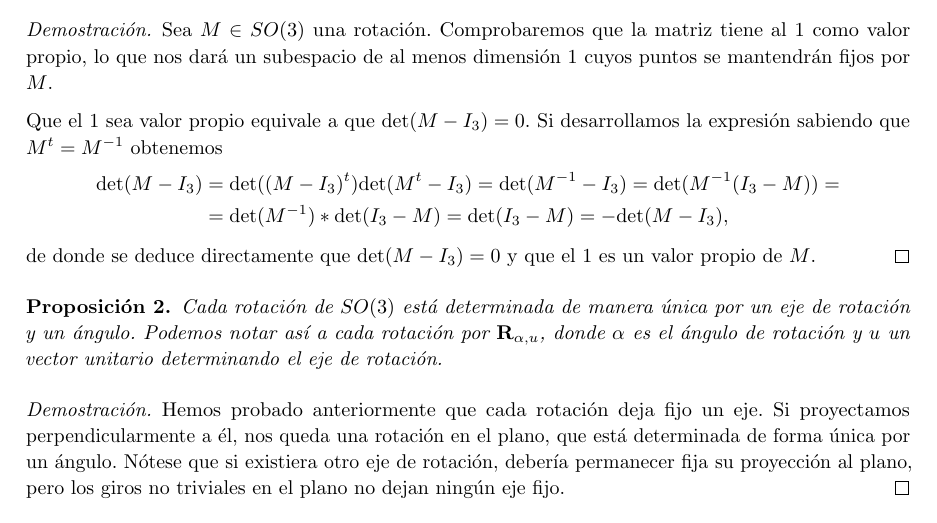
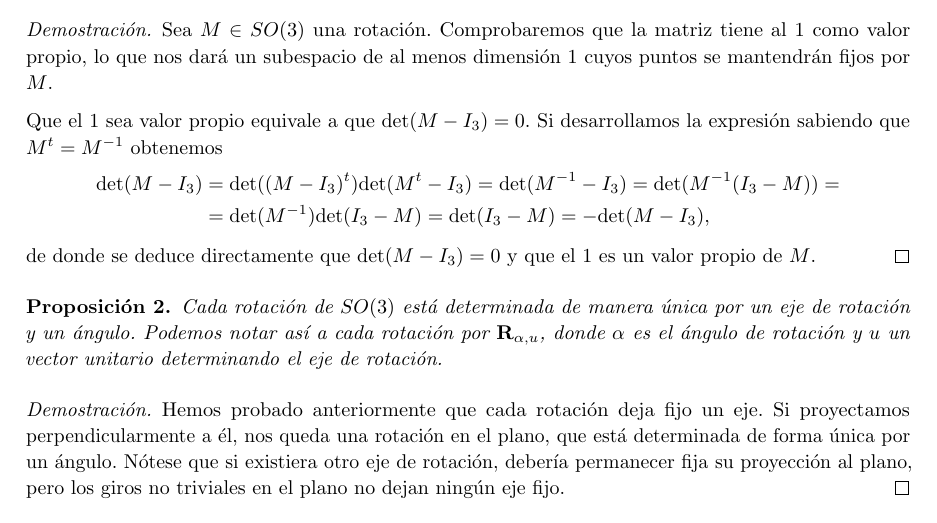
Before and after one commit to M42/representaciones, a LaTeX document (representaciones.tex): part of page 3 of 10, cut so that both start at the same text. Compiled offline with pdfLaTeX.

Commit message:
Quita un asterisco

```diff
--- a/representaciones.tex
+++ b/representaciones.tex
@@ -180,7 +180,7 @@ de la transformación.
     \mathrm{det}((M - I_3)^t) \mathrm{det}(M^t - I_3) =
     \mathrm{det}(M^{-1} - I_3) =
     \mathrm{det}(M^{-1}(I_3 - M)) =\\
-    &= \mathrm{det}(M^{-1}) * \mathrm{det}(I_3 - M) =
+    &= \mathrm{det}(M^{-1}) \mathrm{det}(I_3 - M) =
     \mathrm{det}(I_3 - M) = -\mathrm{det}(M - I_3),
   \end{aligned}\]
   de donde se deduce directamente que $\mathrm{det}(M - I_3) = 0$ y que el $1$
```
